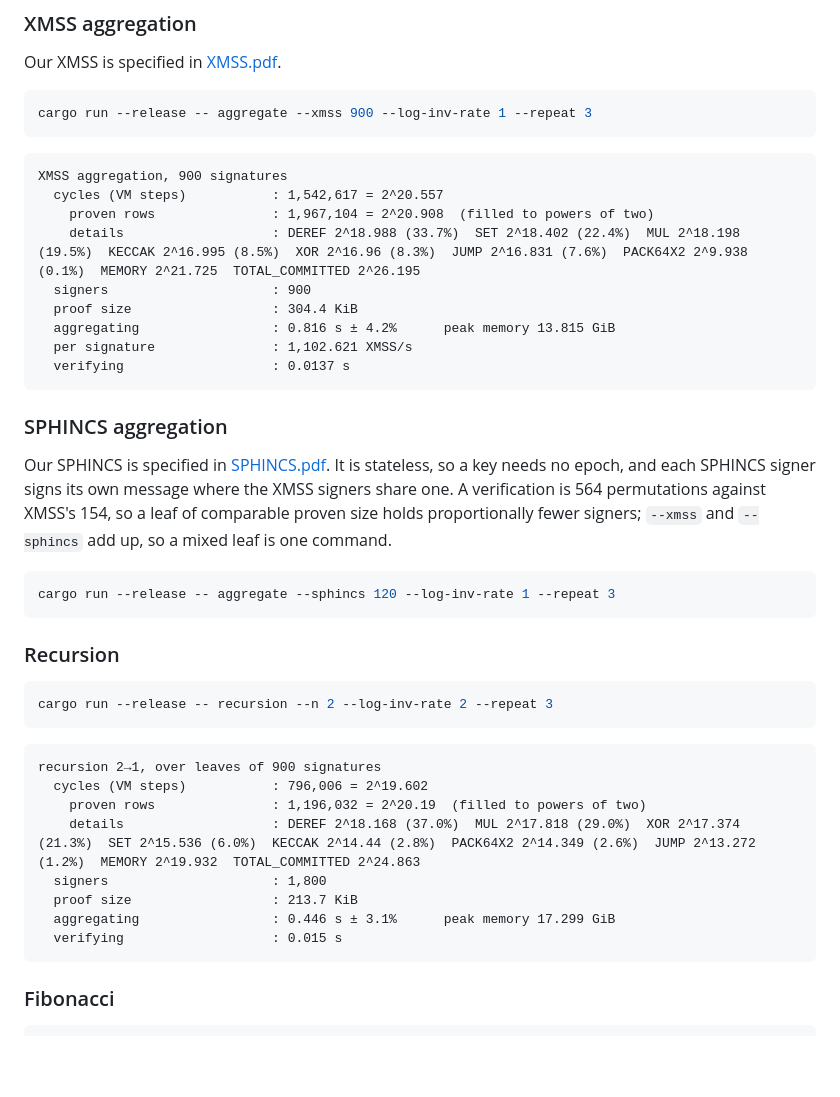
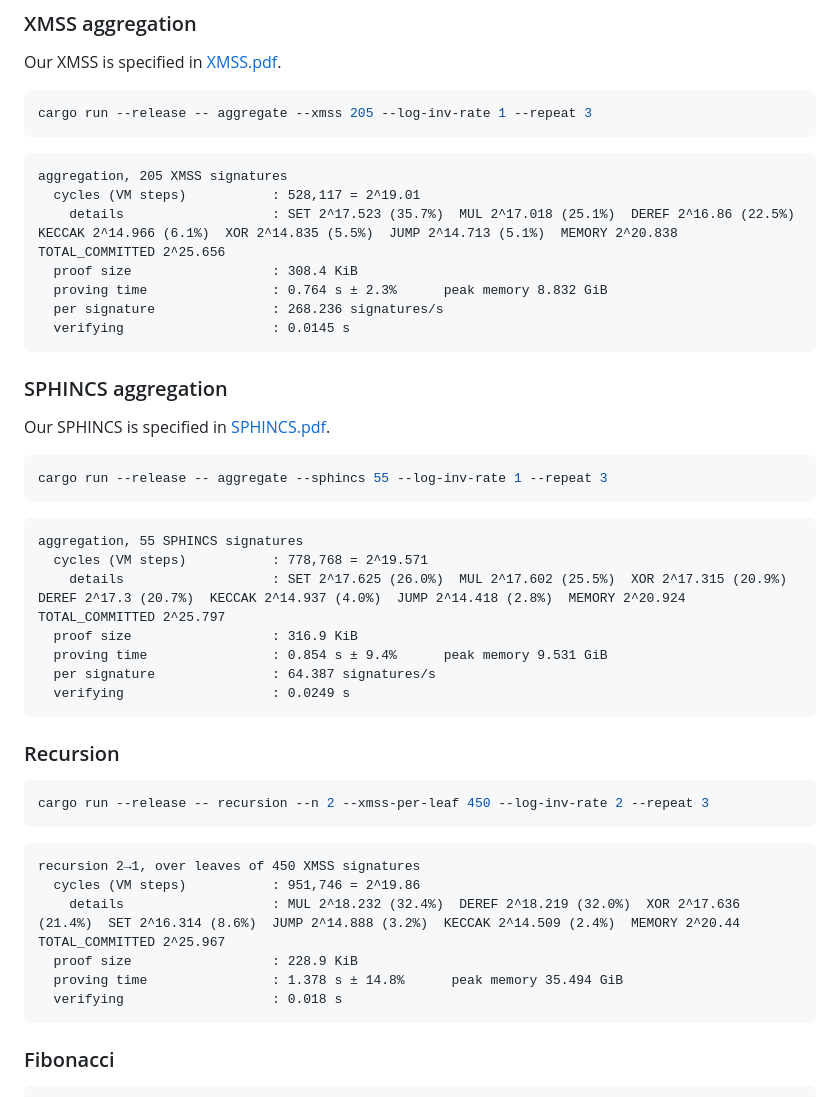
Before and after one commit to leanEthereum/leanVM-b, a Markdown page: README.md, the part around the change. Drawn GitHub-style; blank space fills up the shorter version.

Commit message:
benchmarks

````diff
--- a/README.md
+++ b/README.md
@@ -25,45 +25,51 @@ Machine: Mac M4 Max
 Our XMSS is specified in [XMSS.pdf](https://github.com/leanEthereum/leanVM-b/releases/download/doc-latest/XMSS.pdf).
 
 ```bash
-cargo run --release -- aggregate --xmss 900 --log-inv-rate 1 --repeat 3
+cargo run --release -- aggregate --xmss 205 --log-inv-rate 1 --repeat 3
 ```
 
 ```
-XMSS aggregation, 900 signatures
-  cycles (VM steps)           : 1,542,617 = 2^20.557
-    proven rows               : 1,967,104 = 2^20.908  (filled to powers of two)
-    details                   : DEREF 2^18.988 (33.7%)  SET 2^18.402 (22.4%)  MUL 2^18.198 (19.5%)  KECCAK 2^16.995 (8.5%)  XOR 2^16.96 (8.3%)  JUMP 2^16.831 (7.6%)  PACK64X2 2^9.938 (0.1%)  MEMORY 2^21.725  TOTAL_COMMITTED 2^26.195
-  signers                     : 900
-  proof size                  : 304.4 KiB
-  aggregating                 : 0.816 s ± 4.2%      peak memory 13.815 GiB
-  per signature               : 1,102.621 XMSS/s
-  verifying                   : 0.0137 s
+aggregation, 205 XMSS signatures
+  cycles (VM steps)           : 528,117 = 2^19.01
+    details                   : SET 2^17.523 (35.7%)  MUL 2^17.018 (25.1%)  DEREF 2^16.86 (22.5%)  KECCAK 2^14.966 (6.1%)  XOR 2^14.835 (5.5%)  JUMP 2^14.713 (5.1%)  MEMORY 2^20.838  TOTAL_COMMITTED 2^25.656
+  proof size                  : 308.4 KiB
+  proving time                : 0.764 s ± 2.3%      peak memory 8.832 GiB
+  per signature               : 268.236 signatures/s
+  verifying                   : 0.0145 s
 ```
 
 ### SPHINCS aggregation
 
-Our SPHINCS is specified in [SPHINCS.pdf](https://github.com/leanEthereum/leanVM-b/releases/download/doc-latest/SPHINCS.pdf). It is stateless, so a key needs no epoch, and each SPHINCS signer signs its own message where the XMSS signers share one. A verification is 564 permutations against XMSS's 154, so a leaf of comparable proven size holds proportionally fewer signers; `--xmss` and `--sphincs` add up, so a mixed leaf is one command.
+Our SPHINCS is specified in [SPHINCS.pdf](https://github.com/leanEthereum/leanVM-b/releases/download/doc-latest/SPHINCS.pdf).
 
 ```bash
-cargo run --release -- aggregate --sphincs 120 --log-inv-rate 1 --repeat 3
+cargo run --release -- aggregate --sphincs 55 --log-inv-rate 1 --repeat 3
+```
+
+```
+aggregation, 55 SPHINCS signatures
+  cycles (VM steps)           : 778,768 = 2^19.571
+    details                   : SET 2^17.625 (26.0%)  MUL 2^17.602 (25.5%)  XOR 2^17.315 (20.9%)  DEREF 2^17.3 (20.7%)  KECCAK 2^14.937 (4.0%)  JUMP 2^14.418 (2.8%)  MEMORY 2^20.924  TOTAL_COMMITTED 2^25.797
+  proof size                  : 316.9 KiB
+  proving time                : 0.854 s ± 9.4%      peak memory 9.531 GiB
+  per signature               : 64.387 signatures/s
+  verifying                   : 0.0249 s
 ```
 
 ### Recursion
 
 
 ```bash
-cargo run --release -- recursion --n 2 --log-inv-rate 2 --repeat 3
+cargo run --release -- recursion --n 2 --xmss-per-leaf 450 --log-inv-rate 2 --repeat 3
 ```
 
 ```
-recursion 2→1, over leaves of 900 signatures
-  cycles (VM steps)           : 796,006 = 2^19.602
-    proven rows               : 1,196,032 = 2^20.19  (filled to powers of two)
-    details                   : DEREF 2^18.168 (37.0%)  MUL 2^17.818 (29.0%)  XOR 2^17.374 (21.3%)  SET 2^15.536 (6.0%)  KECCAK 2^14.44 (2.8%)  PACK64X2 2^14.349 (2.6%)  JUMP 2^13.272 (1.2%)  MEMORY 2^19.932  TOTAL_COMMITTED 2^24.863
-  signers                     : 1,800
-  proof size                  : 213.7 KiB
-  aggregating                 : 0.446 s ± 3.1%      peak memory 17.299 GiB
-  verifying                   : 0.015 s
+recursion 2→1, over leaves of 450 XMSS signatures
+  cycles (VM steps)           : 951,746 = 2^19.86
+    details                   : MUL 2^18.232 (32.4%)  DEREF 2^18.219 (32.0%)  XOR 2^17.636 (21.4%)  SET 2^16.314 (8.6%)  JUMP 2^14.888 (3.2%)  KECCAK 2^14.509 (2.4%)  MEMORY 2^20.44  TOTAL_COMMITTED 2^25.967
+  proof size                  : 228.9 KiB
+  proving time                : 1.378 s ± 14.8%      peak memory 35.494 GiB
+  verifying                   : 0.018 s
 ```
 
 ### Fibonacci
````
